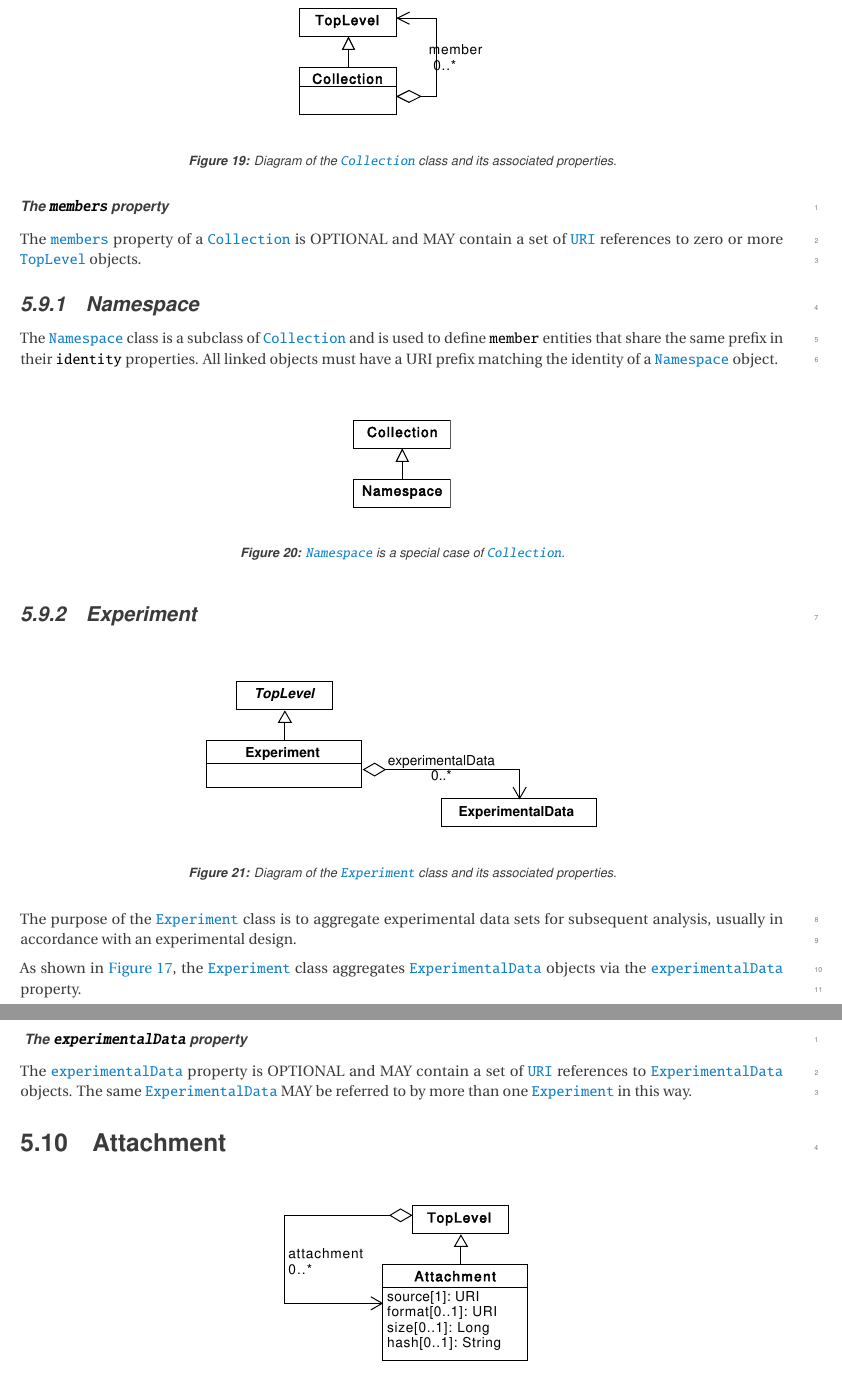
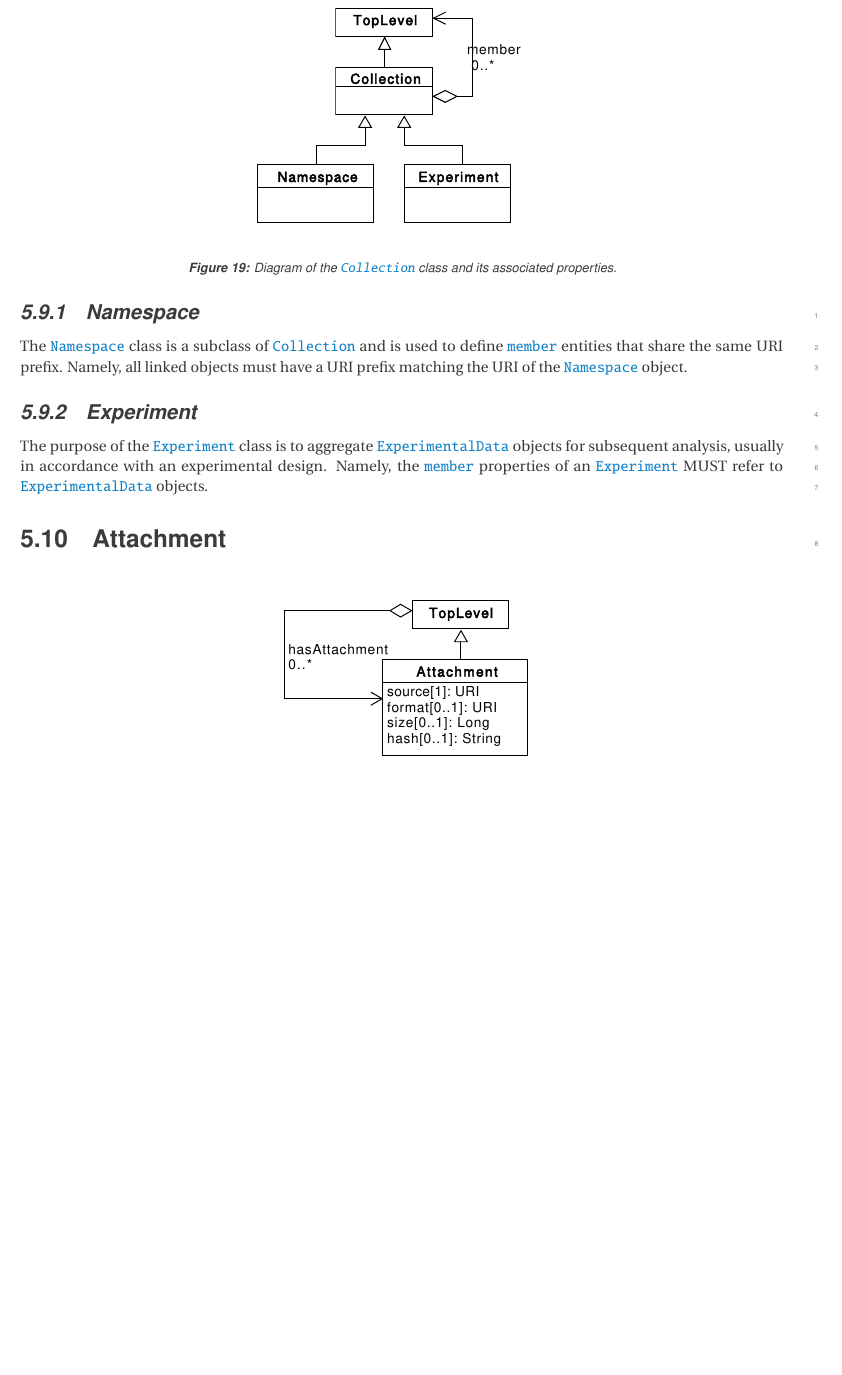
Before and after one commit to SynBioDex/SBOL-specification, a LaTeX document (sbol3.tex, which reads collection.tex): two parts of pages 34 and 35 of 92 before the commit and part of page 34 of 91 after it, the two joined at a grey line, cut so that both start at the same text, the shorter picture padded with empty space. Compiled offline with pdfLaTeX.

Commit message:
Update collection and attachment

```diff
--- a/collection.tex
+++ b/collection.tex
@@ -16,36 +16,15 @@ Some examples of \sbol{Collection} objects:
 \end{center}
 \end{figure}
 
-\subparagraph{The \sbolheading{members} property}\label{sec:members}
-The \sbol{members} property of a \sbol{Collection} is OPTIONAL and MAY contain a set of \sbol{URI} references to zero or more \sbol{TopLevel} objects.
+\subparagraph{The \sbolheading{member} property}\label{sec:member}
+A \sbol{Collection} object can have zero or more \sbol{member} properties, each of type \sbol{URI} specifying a \sbol{TopLevel} object.
 
 \subsubsection{Namespace}
 \label{sec:Namespace}
-The \sbol{Namespace} class is a subclass of \sbol{Collection} and is used to define \sbol{member} entities that share the same prefix in their \sbol{identity} properties. All linked objects must have a URI prefix matching the identity of a \sbol{Namespace} object.
 
-\begin{figure}[ht]
-\begin{center}
-\includegraphics[scale=0.6]{uml/namespace}
-\caption[]{\sbol{Namespace} is a special case of \sbol{Collection}.}
-\label{uml:namespace}
-\end{center}
-\end{figure}
+The \sbol{Namespace} class is a subclass of \sbol{Collection} and is used to define \sbol{member} entities that share the same URI prefix.  Namely, all linked objects must have a URI prefix matching the URI of the \sbol{Namespace} object.
 
 \subsubsection{Experiment}
 \label{sec:Experiment}
 
-
-\begin{figure}[ht]
-\begin{center}
-\includegraphics[scale=0.6]{uml/experiment}
-\caption[]{Diagram of the \sbol{Experiment} class and its associated properties.}
-\label{uml:experiment}
-\end{center}
-\end{figure}
-
-The purpose of the \sbol{Experiment} class is to aggregate experimental data sets for subsequent analysis, usually in accordance with an experimental design.
-
-As shown in \ref{uml:experimental_data}, the \sbol{Experiment} class aggregates \sbol{ExperimentalData} objects via the \sbol{experimentalData} property.
-
-\subparagraph{ The \sbolheading{experimentalData} property}\label{sec:experimentalData}
-The \sbol{experimentalData} property is OPTIONAL and MAY contain a set of \sbol{URI} references to \sbol{ExperimentalData} objects. The same \sbol{ExperimentalData} MAY be referred to by more than one \sbol{Experiment} in this way.
+The purpose of the \sbol{Experiment} class is to aggregate \sbol{ExperimentalData} objects for subsequent analysis, usually in accordance with an experimental design.  Namely, the \sbol{member} properties of an \sbol{Experiment} MUST refer to \sbol{ExperimentalData} objects.
```
Also changed, not shown: attachment.tex (+4 -4 lines), uml/attachment.pdf, uml/collection.pdf, uml/experiment.pdf, uml/experimental_data.pdf, uml/namespace.pdf, collection.tex (2 more changed lines), 4 other files.
